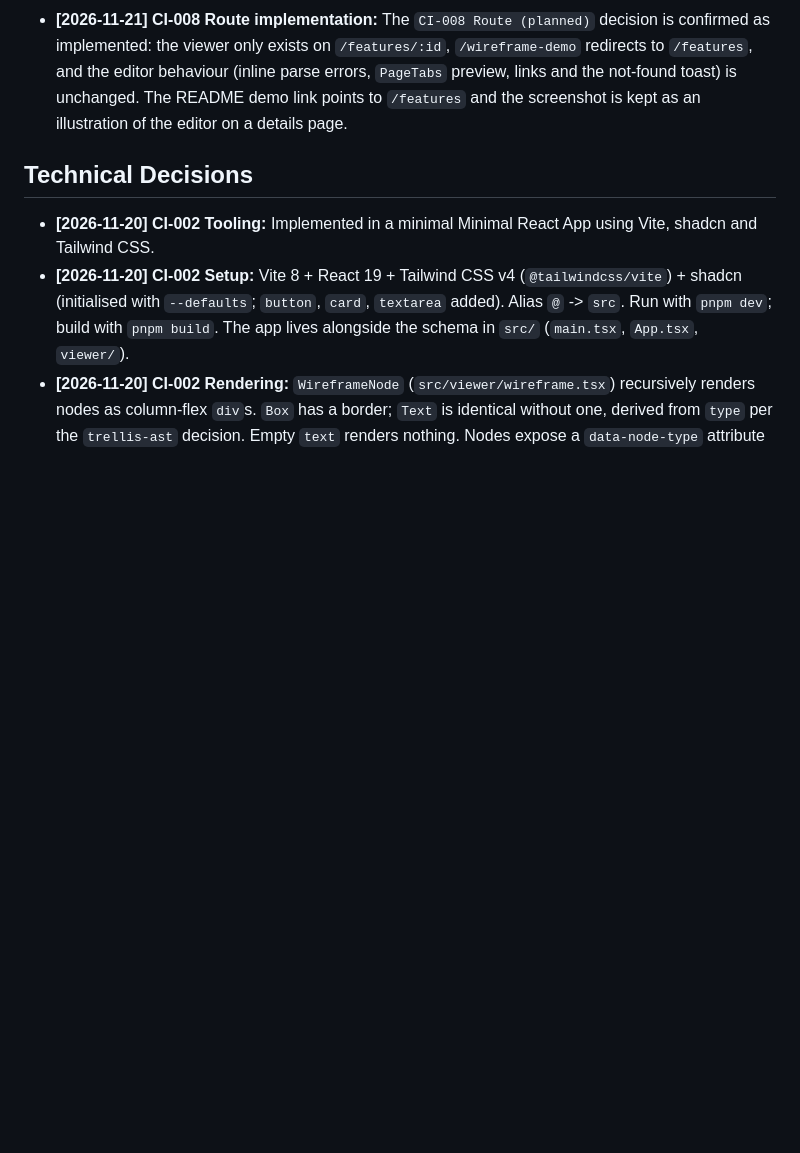
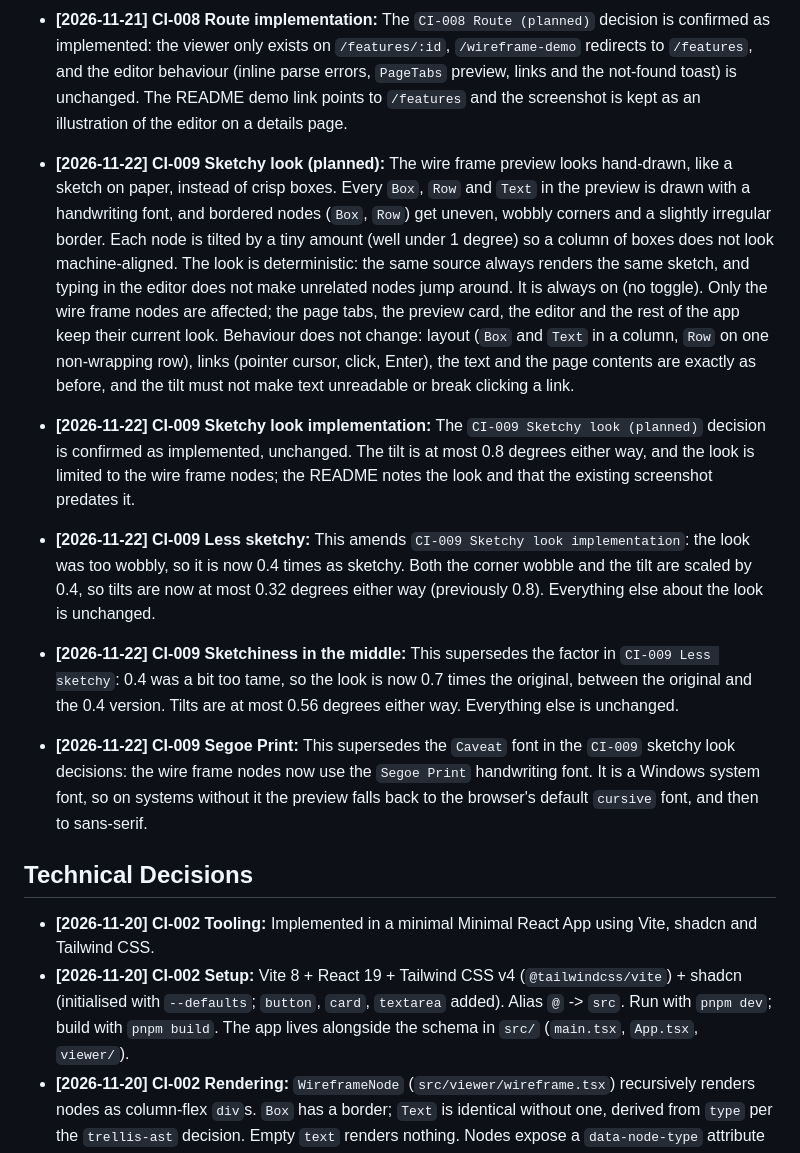
Before and after one commit to MJeorrett/trellis, a Markdown page: capabilities/wire-frame-viewer/capability.md, the part around one of its changes. Drawn GitHub-style; blank space fills up the shorter version.

```diff
--- a/capabilities/wire-frame-viewer/capability.md
+++ b/capabilities/wire-frame-viewer/capability.md
@@ -14,6 +14,12 @@ As a user, I want to be able to view a wire frame of a UI component tree so that
 * **[2026-11-21] CI-007 Route implementation:** The `CI-007 Route (planned)` decision is confirmed as implemented: the wire frame demo works at `/wireframe-demo` with unchanged behaviour (source editor, `PageTabs` preview, sample, links and toasts), and `/` redirects to `/features`. The README demo link and screenshot refer to `/wireframe-demo`.
 * **[2026-11-21] CI-008 Route (planned):** This supersedes `CI-007 Route (planned)`. The wire frame demo page and its `/wireframe-demo` route are removed (the path now redirects to `/features`). The source editor and preview, with unchanged behaviour (parse errors, `PageTabs`, links and toasts), are shown on the details page of a feature, `/features/:id`, and edit that feature's own wire frame source instead of one shared sample. See the `features` capability. The default sample is no longer shown on its own: it becomes the wire frame source of the first seeded feature.
 * **[2026-11-21] CI-008 Route implementation:** The `CI-008 Route (planned)` decision is confirmed as implemented: the viewer only exists on `/features/:id`, `/wireframe-demo` redirects to `/features`, and the editor behaviour (inline parse errors, `PageTabs` preview, links and the not-found toast) is unchanged. The README demo link points to `/features` and the screenshot is kept as an illustration of the editor on a details page.
+* **[2026-11-22] CI-009 Sketchy look (planned):** The wire frame preview looks hand-drawn, like a sketch on paper, instead of crisp boxes. Every `Box`, `Row` and `Text` in the preview is drawn with a handwriting font, and bordered nodes (`Box`, `Row`) get uneven, wobbly corners and a slightly irregular border. Each node is tilted by a tiny amount (well under 1 degree) so a column of boxes does not look machine-aligned. The look is deterministic: the same source always renders the same sketch, and typing in the editor does not make unrelated nodes jump around. It is always on (no toggle). Only the wire frame nodes are affected; the page tabs, the preview card, the editor and the rest of the app keep their current look. Behaviour does not change: layout (`Box` and `Text` in a column, `Row` on one non-wrapping row), links (pointer cursor, click, Enter), the text and the page contents are exactly as before, and the tilt must not make text unreadable or break clicking a link.
+* **[2026-11-22] CI-009 Sketchy look implementation:** The `CI-009 Sketchy look (planned)` decision is confirmed as implemented, unchanged. The tilt is at most 0.8 degrees either way, and the look is limited to the wire frame nodes; the README notes the look and that the existing screenshot predates it.
+
+* **[2026-11-22] CI-009 Less sketchy:** This amends `CI-009 Sketchy look implementation`: the look was too wobbly, so it is now 0.4 times as sketchy. Both the corner wobble and the tilt are scaled by 0.4, so tilts are now at most 0.32 degrees either way (previously 0.8). Everything else about the look is unchanged.
+* **[2026-11-22] CI-009 Sketchiness in the middle:** This supersedes the factor in `CI-009 Less sketchy`: 0.4 was a bit too tame, so the look is now 0.7 times the original, between the original and the 0.4 version. Tilts are at most 0.56 degrees either way. Everything else is unchanged.
+* **[2026-11-22] CI-009 Segoe Print:** This supersedes the `Caveat` font in the `CI-009` sketchy look decisions: the wire frame nodes now use the `Segoe Print` handwriting font. It is a Windows system font, so on systems without it the preview falls back to the browser's default `cursive` font, and then to sans-serif.
 
 ## Technical Decisions
 * **[2026-11-20] CI-002 Tooling:** Implemented in a minimal Minimal React App using Vite, shadcn and Tailwind CSS.
```
Also changed, not shown: other parts of capabilities/wire-frame-viewer/capability.md (+5 -0 lines), README.md (+2 -0 lines), iterations/archived/CI-009-sketchy-wireframe-render.md (added, +17 -0 lines), images/screenshot.png, 6 other files.
